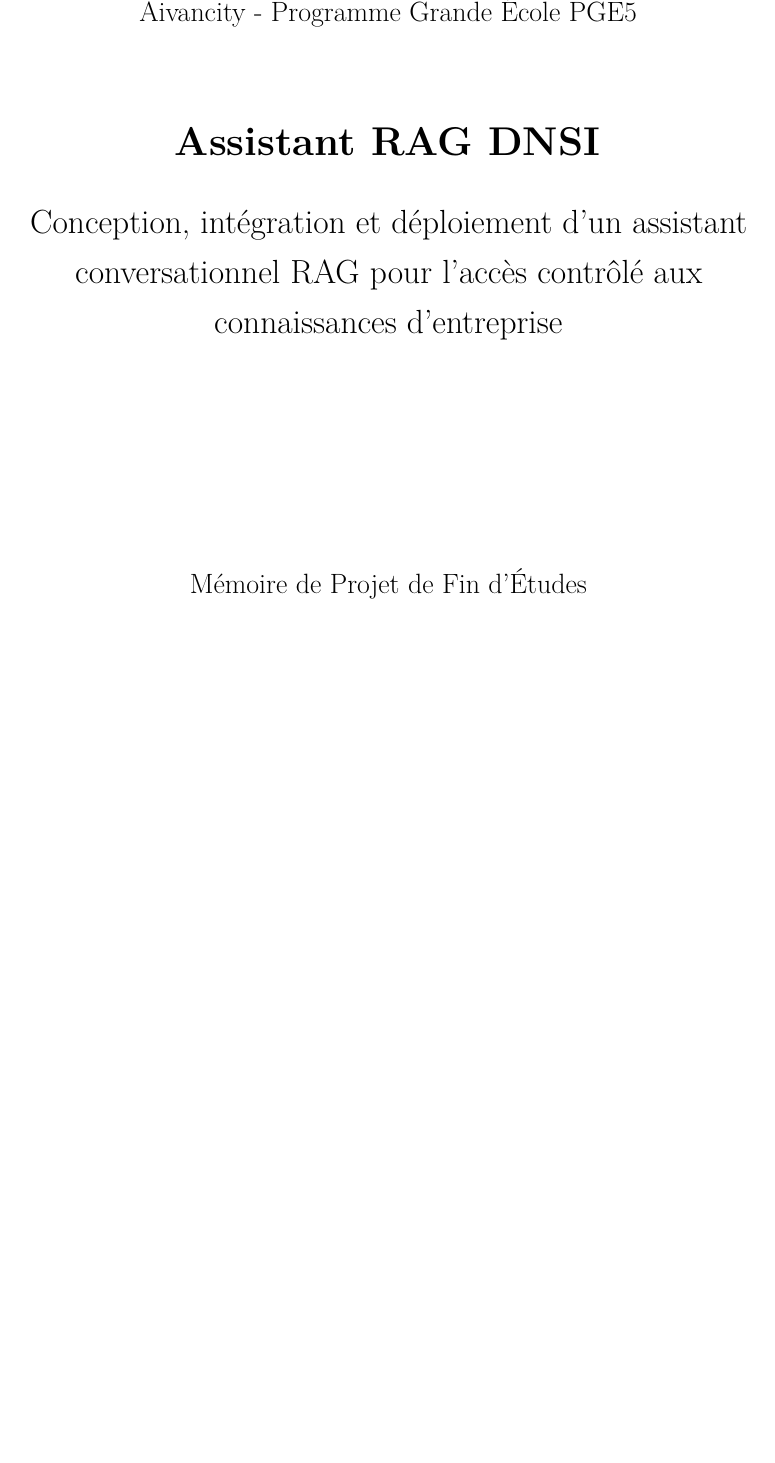
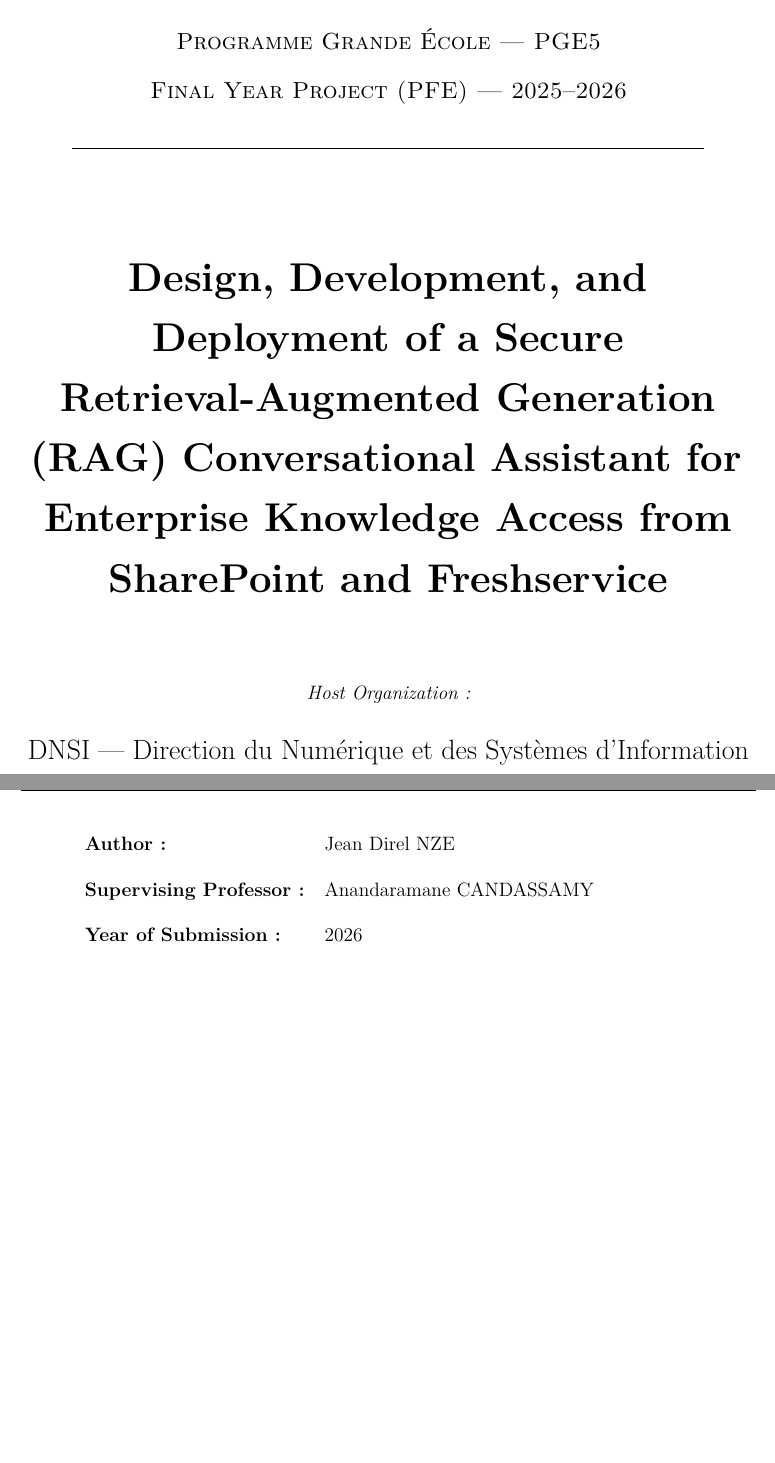
Before and after one commit to jeandirel/PFE-Aivancity, a LaTeX thesis (PFE_FINAL/v2/main.tex): part of page 1 of 102 before the commit and two parts of pages 1 and 2 of 107 after it, the two joined at a grey line, cut so that both start at the same text, the shorter picture padded with empty space. Compiled offline with pdfLaTeX.

Commit message:
Finaliser la couverture, les pages préliminaires et le sommaire du mémoire

```diff
--- a/PFE_FINAL/v2/main.tex
+++ b/PFE_FINAL/v2/main.tex
@@ -1,12 +1,12 @@
 %==============================================================================
-% MEMOIRE PFE - VERSION 2 COMPLETE
+% MEMOIRE PFE - VERSION FINALE
 % Jean Direl NZE - Aivancity PGE5 - 2025/2026
 %==============================================================================
 \documentclass[12pt,a4paper,oneside]{report}
 
 \usepackage[utf8]{inputenc}
 \usepackage[T1]{fontenc}
-\usepackage[french]{babel}
+\usepackage[english,french]{babel}
 \usepackage{lmodern}
 \usepackage{geometry}
 \geometry{left=2.7cm,right=2.3cm,top=2.5cm,bottom=2.5cm}
@@ -45,10 +47,20 @@
+  \fancyhf{}
+  \fancyhead[C]{\small Jean Direl NZE -- Mémoire PFE, Aivancity PGE5}
+  \fancyfoot[C]{\thepage}
+  \renewcommand{\headrulewidth}{0.4pt}
+  \renewcommand{\footrulewidth}{0pt}
+}
+
 \hypersetup{
-  pdftitle={Assistant RAG DNSI - Mémoire PFE Version 2},
+  pdftitle={Design, Development and Deployment of a Secure RAG Conversational Assistant for Enterprise Knowledge Access},
   pdfauthor={Jean Direl NZE},
-  pdfsubject={Conception, intégration et déploiement d'un assistant RAG d'entreprise},
+  pdfsubject={Assistant RAG DNSI pour SharePoint et Freshservice},
   pdfkeywords={RAG, DNSI, SharePoint, Freshservice, Qdrant, vLLM, FastAPI, Streamlit}
 }
 
 \begin{document}
 
+%------------------------------------------------------------------------------
+% PAGE DE COUVERTURE
+%------------------------------------------------------------------------------
 \begin{titlepage}
@@ -55,7 +68 @@
 \centering
-\vspace*{2.5cm}
-{\Large Aivancity - Programme Grande École PGE5\par}
-\vspace{1.5cm}
-{\Huge\bfseries Assistant RAG DNSI\par}
-\vspace{0.5cm}
-{\LARGE Conception, intégration et déploiement d'un assistant conversationnel RAG pour l'accès contrôlé aux connaissances d'entreprise\par}
@@ -62,2 +79,17 @@
+\vspace{0.35cm}
+{\large\scshape Programme Grande École --- PGE5\par}
+\vspace{0.18cm}
+{\large\scshape Final Year Project (PFE) --- 2025--2026\par}
+\vspace{0.35cm}
+\rule{0.86\textwidth}{0.6pt}\par
+
+\vspace{1.7cm}
+{\Huge\bfseries
+Design, Development, and Deployment of a Secure Retrieval-Augmented Generation (RAG) Conversational Assistant for Enterprise Knowledge Access from SharePoint and Freshservice\par}
+
+\vspace{1.6cm}
+{\itshape Host Organization:\par}
+\vspace{0.25cm}
+{\Large DNSI --- Direction du Numérique et des Systèmes d'Information\par}
+
 \vfill
-{\Large Mémoire de Projet de Fin d'Études\par}
@@ -67,0 +97,5 @@
+\begin{tabular}{@{}p{4.8cm}p{8.0cm}@{}}
+\textbf{Author:} & Jean Direl NZE \\[0.35cm]
+\textbf{Supervising Professor:} & Anandaramane CANDASSAMY \\[0.35cm]
+\textbf{Year of Submission:} & 2026 \\
+\end{tabular}
```
Also changed, not shown: PFE_FINAL/v2/main.tex (57 more changed lines).
